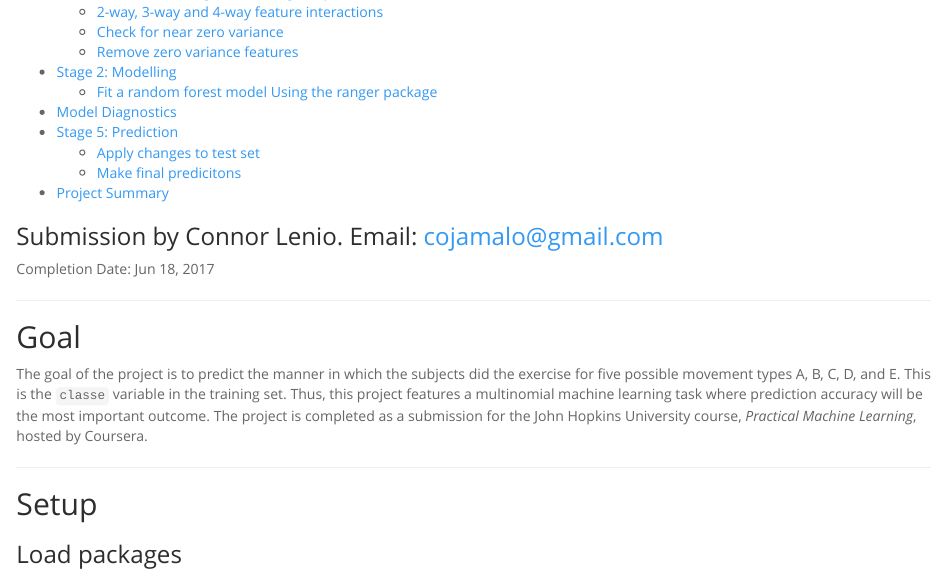
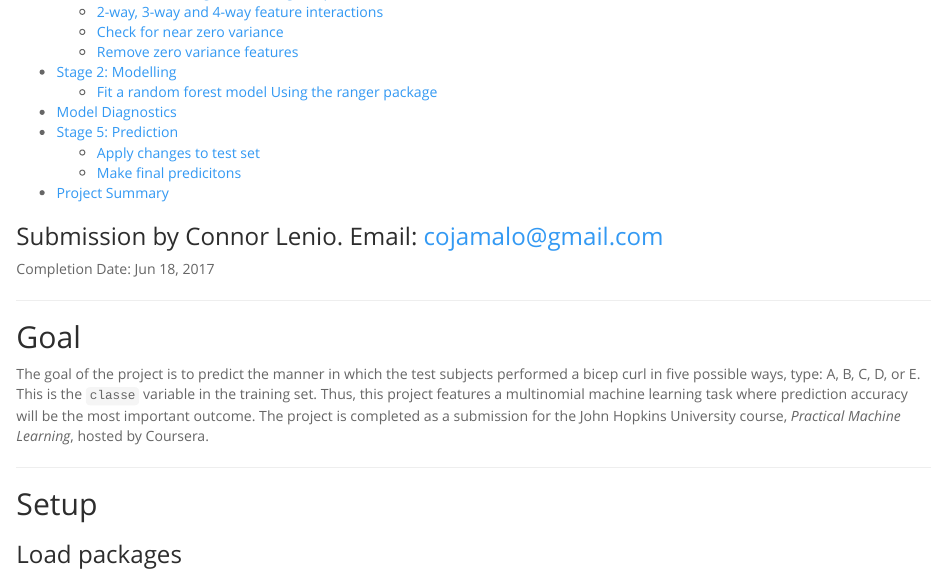
Before and after one commit to cojamalo/DATA-JHU-Machine-Learning-1, an R Markdown document (machine-learning.Rmd): the page in a window 1100 px wide, from 250 px down. The pictures show the output file machine-learning.html that the author committed with the source, opened offline.

Commit message:
Fixed first paragraph

```diff
--- a/machine-learning.Rmd
+++ b/machine-learning.Rmd
@@ -24,7 +24,7 @@ xlsx_path = '/Users/cojamalo/Documents/GitHub/xgbfi/bin/XgbFeatureInteractions.x
 
 ## Goal
 
-The goal of the project is to predict the manner in which the subjects did the exercise for five possible movement types A, B, C, D, and E. This is the `classe` variable in the training set. Thus, this project features a multinomial machine learning task where prediction accuracy will be the most important outcome. The project is completed as a submission for the John Hopkins University course, <i>Practical Machine Learning</i>, hosted by Coursera.
+The goal of the project is to predict the manner in which the test subjects performed a bicep curl in five possible ways, type: A, B, C, D, or E. This is the `classe` variable in the training set. Thus, this project features a multinomial machine learning task where prediction accuracy will be the most important outcome. The project is completed as a submission for the John Hopkins University course, <i>Practical Machine Learning</i>, hosted by Coursera.
 
 * * *
 
```
Also changed, not shown: machine-learning.html.
